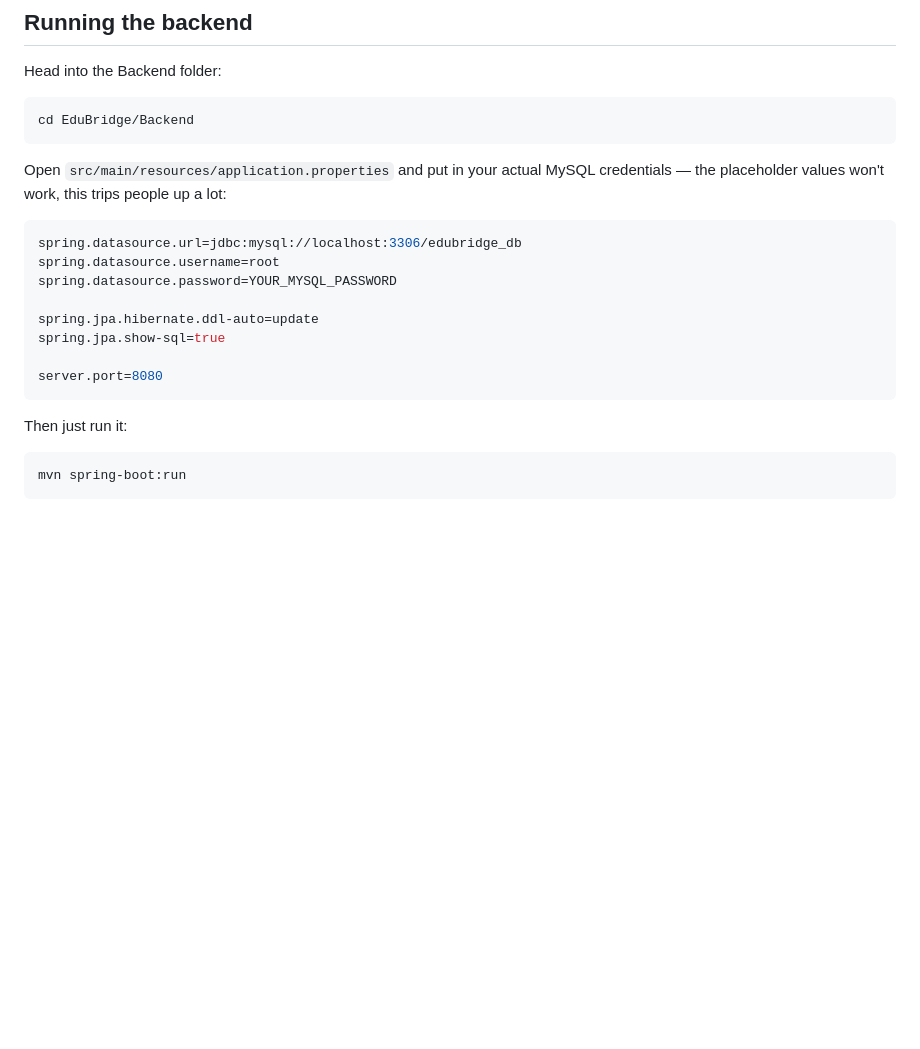
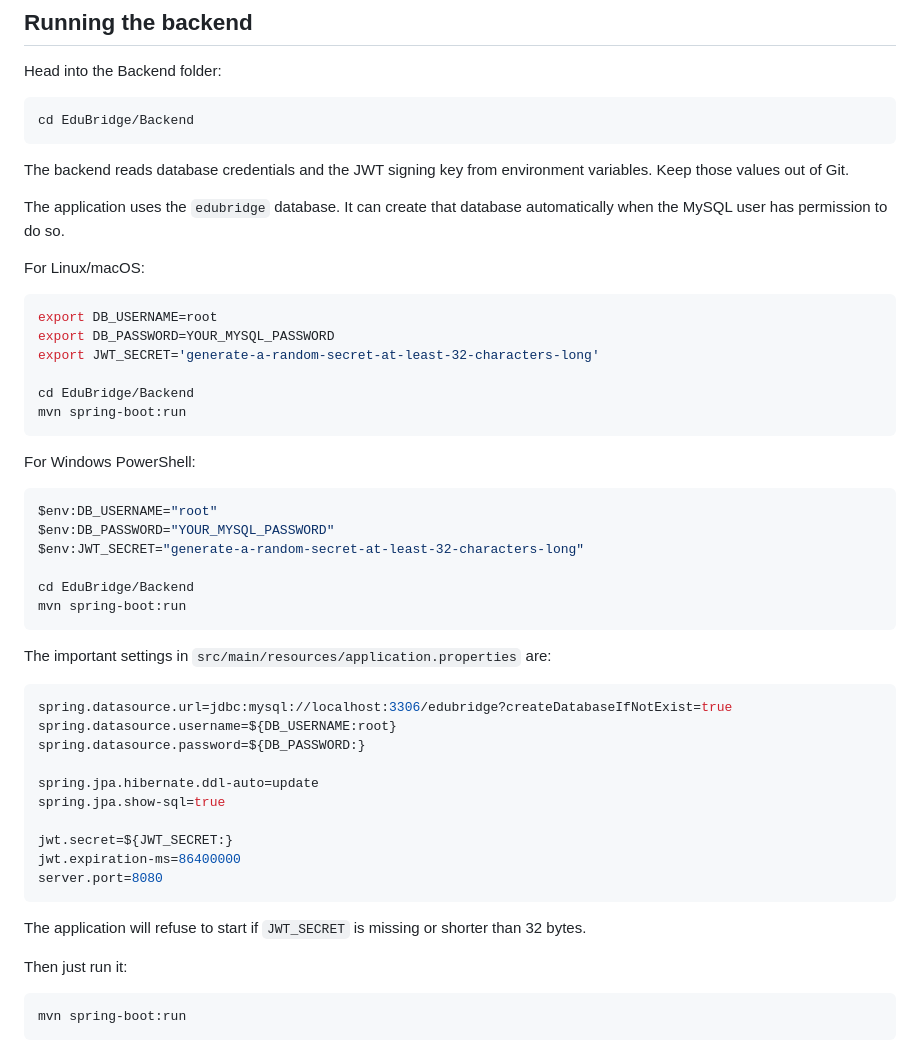
Before and after one commit to PrashantBhanage/UNLOCK_STRAWHAT, a Markdown page: README.md, the part around the change. Drawn GitHub-style; blank space fills up the shorter version.

Commit message:
docs: align setup with environment-based configuration

````diff
--- a/README.md
+++ b/README.md
@@ -64,18 +64,48 @@ Head into the Backend folder:
 cd EduBridge/Backend
 ```
 
-Open `src/main/resources/application.properties` and put in your actual MySQL credentials — the placeholder values won't work, this trips people up a lot:
+The backend reads database credentials and the JWT signing key from environment variables. Keep those values out of Git.
+
+The application uses the `edubridge` database. It can create that database automatically when the MySQL user has permission to do so.
+
+For Linux/macOS:
+
+```bash
+export DB_USERNAME=root
+export DB_PASSWORD=YOUR_MYSQL_PASSWORD
+export JWT_SECRET='generate-a-random-secret-at-least-32-characters-long'
+
+cd EduBridge/Backend
+mvn spring-boot:run
+```
+
+For Windows PowerShell:
+
+```powershell
+$env:DB_USERNAME="root"
+$env:DB_PASSWORD="YOUR_MYSQL_PASSWORD"
+$env:JWT_SECRET="generate-a-random-secret-at-least-32-characters-long"
+
+cd EduBridge/Backend
+mvn spring-boot:run
+```
+
+The important settings in `src/main/resources/application.properties` are:
 
 ```properties
-spring.datasource.url=jdbc:mysql://localhost:3306/edubridge_db
-spring.datasource.username=root
-spring.datasource.password=YOUR_MYSQL_PASSWORD
+spring.datasource.url=jdbc:mysql://localhost:3306/edubridge?createDatabaseIfNotExist=true
+spring.datasource.username=${DB_USERNAME:root}
+spring.datasource.password=${DB_PASSWORD:}
 
 spring.jpa.hibernate.ddl-auto=update
 spring.jpa.show-sql=true
 
+jwt.secret=${JWT_SECRET:}
+jwt.expiration-ms=86400000
 server.port=8080
 ```
+
+The application will refuse to start if `JWT_SECRET` is missing or shorter than 32 bytes.
 
 Then just run it:
 
````
